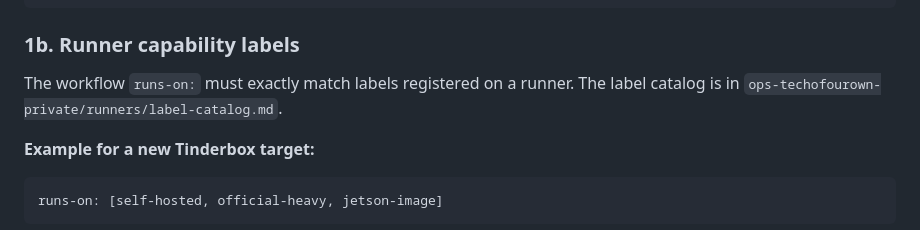
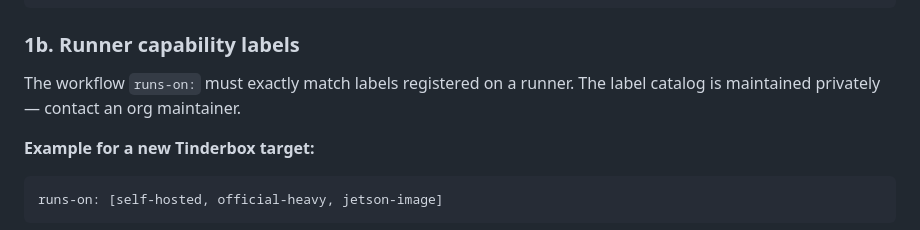
Before and after one commit to techofourown/sw-ourbox-os, a Markdown page: docs/reference/image-build-repo-ci-setup.md, the part around the change. Drawn GitHub-style.

Commit message:
fix: remove remaining private repo reference from CI setup guide
One inline reference to the private infrastructure repo name remained in
the runner label catalog description. Replace with a generic instruction
to contact an org maintainer.

````diff
--- a/docs/reference/image-build-repo-ci-setup.md
+++ b/docs/reference/image-build-repo-ci-setup.md
@@ -68,7 +68,7 @@ gh api /orgs/techofourown/actions/runner-groups/${GROUP_ID}/repositories \
 ### 1b. Runner capability labels
 
 The workflow `runs-on:` must exactly match labels registered on a runner. The label
-catalog is in `ops-techofourown-private/runners/label-catalog.md`.
+catalog is maintained privately — contact an org maintainer.
 
 **Example for a new Tinderbox target:**
 ```yaml
````
